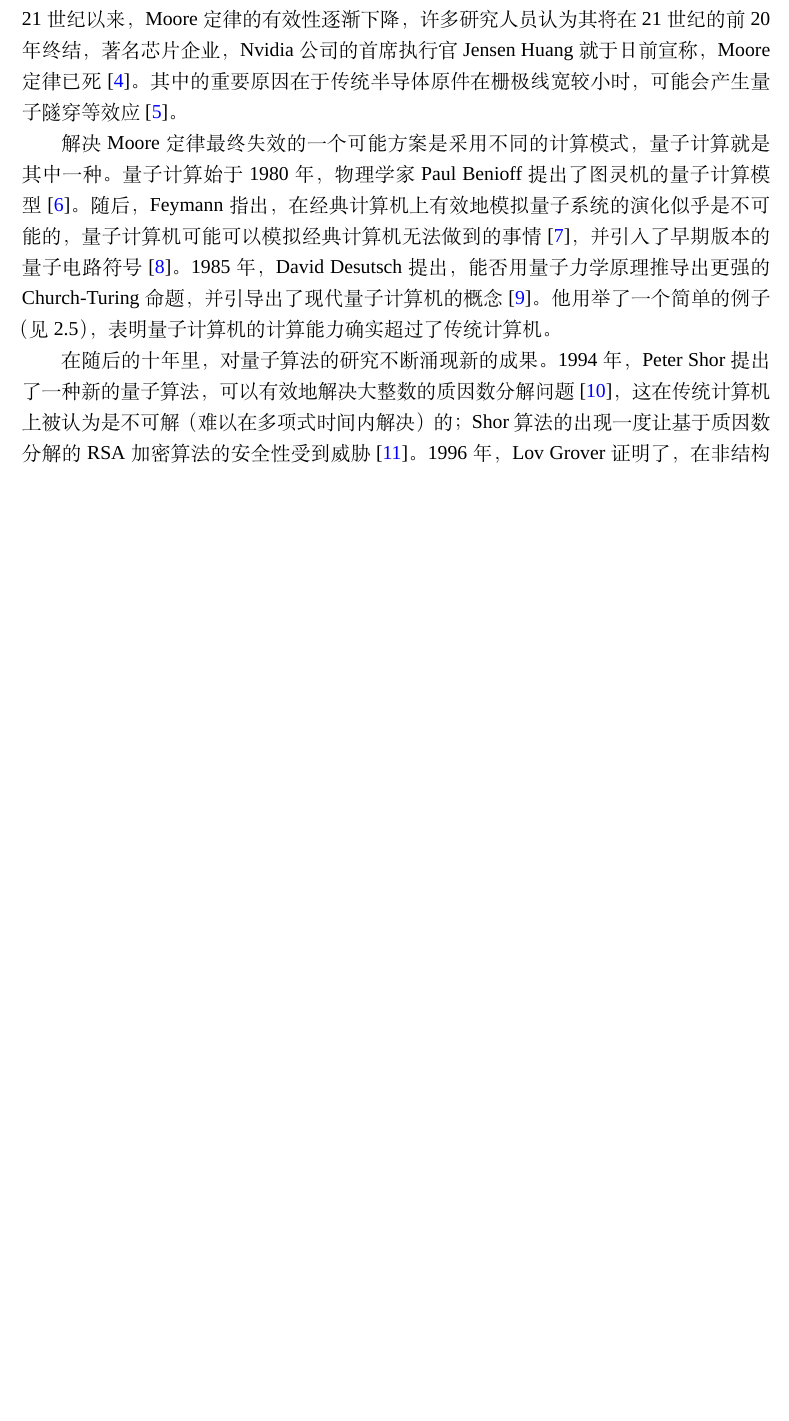
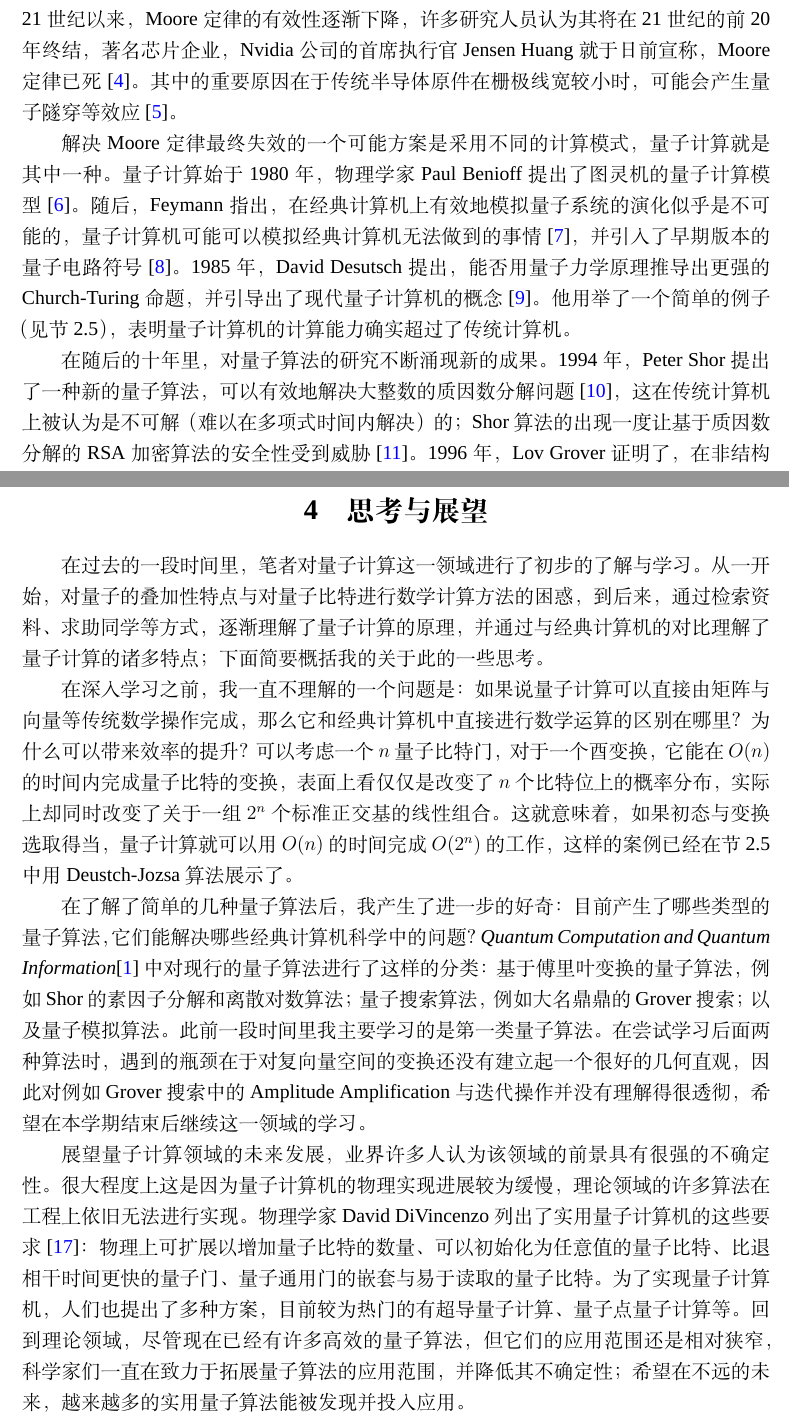
Before and after one commit to Conless/quantum-computing-intro, a LaTeX document (main.tex, which reads contents/introduction.tex, contents/prospect.tex): part of page 2 of 13 before the commit and two parts of pages 2 and 12 of 14 after it, the two joined at a grey line, cut so that both start at the same text, the shorter picture padded with empty space. Compiled offline with XeLaTeX; a missing font is replaced by an installed copy or a similar font.

Commit message:
Upd: finish final version

```diff
--- a/contents/introduction.tex
+++ b/contents/introduction.tex
@@ -6,7 +6,7 @@
 
 自 Moore 定律提出以来，经典计算机硬件发展速度都近似地遵从于该定律；但进入 21 世纪以来，Moore 定律的有效性逐渐下降，许多研究人员认为其将在 21 世纪的前 20 年终结，著名芯片企业，Nvidia 公司的首席执行官 Jensen Huang 就于日前宣称，Moore 定律已死\cite{moorelawdead}。其中的重要原因在于传统半导体原件在栅极线宽较小时，可能会产生量子隧穿等效应\cite{kumar2015fundamental}。
 
-解决 Moore 定律最终失效的一个可能方案是采用不同的计算模式，量子计算就是其中一种。量子计算始于 1980 年，物理学家 Paul Benioff 提出了图灵机的量子计算模型\cite{benioff1980computer}。随后，Feymann 指出，在经典计算机上有效地模拟量子系统的演化似乎是不可能的，量子计算机可能可以模拟经典计算机无法做到的事情\cite{feynman1981simulating}，并引入了早期版本的量子电路符号\cite{feynman1986quantum}。1985 年，David Desutsch 提出，能否用量子力学原理推导出更强的 Church-Turing 命题，并引导出了现代量子计算机的概念\cite{deutsch1985quantum}。他用举了一个简单的例子（见 \ref{sec:deutsch}），表明量子计算机的计算能力确实超过了传统计算机。
+解决 Moore 定律最终失效的一个可能方案是采用不同的计算模式，量子计算就是其中一种。量子计算始于 1980 年，物理学家 Paul Benioff 提出了图灵机的量子计算模型\cite{benioff1980computer}。随后，Feymann 指出，在经典计算机上有效地模拟量子系统的演化似乎是不可能的，量子计算机可能可以模拟经典计算机无法做到的事情\cite{feynman1981simulating}，并引入了早期版本的量子电路符号\cite{feynman1986quantum}。1985 年，David Desutsch 提出，能否用量子力学原理推导出更强的 Church-Turing 命题，并引导出了现代量子计算机的概念\cite{deutsch1985quantum}。他用举了一个简单的例子（见节 \ref{sec:deutsch}），表明量子计算机的计算能力确实超过了传统计算机。
 
 在随后的十年里，对量子算法的研究不断涌现新的成果。1994 年，Peter Shor 提出了一种新的量子算法，可以有效地解决大整数的质因数分解问题\cite{shor1994algorithms}，这在传统计算机上被认为是不可解（难以在多项式时间内解决）的；Shor 算法的出现一度让基于质因数分解的 RSA 加密算法的安全性受到威胁\cite{mermin2006breaking}。1996 年，Lov Grover证明了，在非结构化搜索空间进行搜索的问题也可以通过量子计算机加速\cite{grover1996fast}，这种搜索方法的广泛适用性引起了人们对 Grover 算法的相当关注。
 
--- a/contents/prospect.tex
+++ b/contents/prospect.tex
@@ -1 +1,9 @@
 \section{思考与展望}
+
+在过去的一段时间里，笔者对量子计算这一领域进行了初步的了解与学习。从一开始，对量子的叠加性特点与对量子比特进行数学计算方法的困惑，到后来，通过检索资料、求助同学等方式，逐渐理解了量子计算的原理，并通过与经典计算机的对比理解了量子计算的诸多特点；下面简要概括我的关于此的一些思考。
+
+在深入学习之前，我一直不理解的一个问题是：如果说量子计算可以直接由矩阵与向量等传统数学操作完成，那么它和经典计算机中直接进行数学运算的区别在哪里？为什么可以带来效率的提升？可以考虑一个 $n$ 量子比特门，对于一个酉变换，它能在 $O(n)$ 的时间内完成量子比特的变换，表面上看仅仅是改变了 $n$ 个比特位上的概率分布，实际上却同时改变了关于一组 $2^n$ 个标准正交基的线性组合。这就意味着，如果初态与变换选取得当，量子计算就可以用 $O(n)$ 的时间完成 $O(2^n)$ 的工作，这样的案例已经在节 \ref{sec:deutsch} 中用 Deustch-Jozsa 算法展示了。
+
+在了解了简单的几种量子算法后，我产生了进一步的好奇：目前产生了哪些类型的量子算法，它们能解决哪些经典计算机科学中的问题？\textit{ Quantum Computation and Quantum Information}\cite{nielsen2002quantum} 中对现行的量子算法进行了这样的分类：基于傅里叶变换的量子算法，例如 Shor 的素因子分解和离散对数算法；量子搜索算法，例如大名鼎鼎的 Grover 搜索；以及量子模拟算法。此前一段时间里我主要学习的是第一类量子算法。在尝试学习后面两种算法时，遇到的瓶颈在于对复向量空间的变换还没有建立起一个很好的几何直观，因此对例如 Grover 搜索中的 Amplitude Amplification 与迭代操作并没有理解得很透彻，希望在本学期结束后继续这一领域的学习。
+
+展望量子计算领域的未来发展，业界许多人认为该领域的前景具有很强的不确定性。很大程度上这是因为量子计算机的物理实现进展较为缓慢，理论领域的许多算法在工程上依旧无法进行实现。物理学家David DiVincenzo列出了实用量子计算机的这些要求\cite{divincenzo2000physical}：物理上可扩展以增加量子比特的数量、可以初始化为任意值的量子比特、比退相干时间更快的量子门、量子通用门的嵌套与易于读取的量子比特。为了实现量子计算机，人们也提出了多种方案，目前较为热门的有超导量子计算、量子点量子计算等。回到理论领域，尽管现在已经有许多高效的量子算法，但它们的应用范围还是相对狭窄，科学家们一直在致力于拓展量子算法的应用范围，并降低其不确定性；希望在不远的未来，越来越多的实用量子算法能被发现并投入应用。
```
Also changed, not shown: main.tex (+1 -0 lines), reference.bib (+10 -0 lines), main.pdf.
